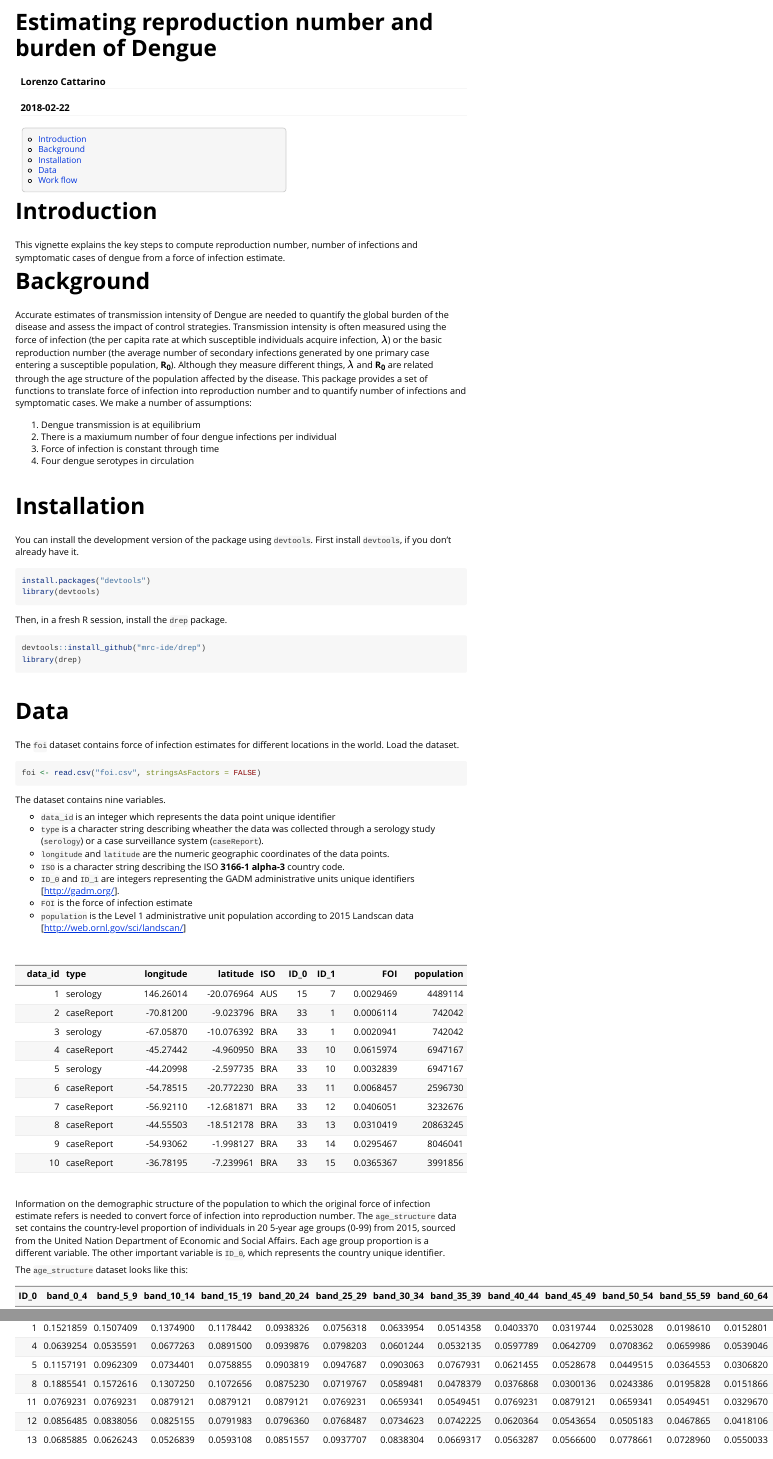
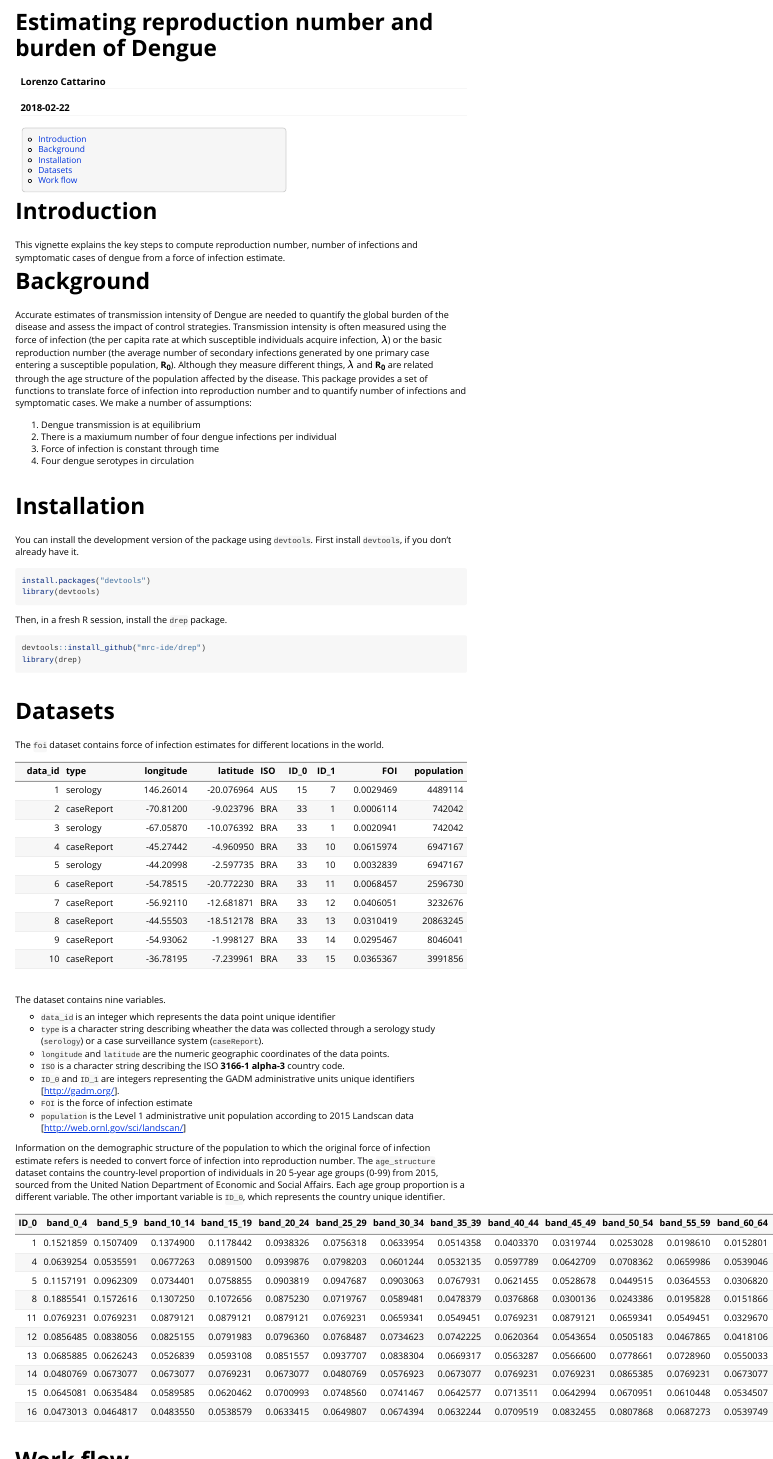
Before and after one commit to lorecatta/drep, an R Markdown document (vignettes/my-vignette.Rmd): the page in a window 1100 px wide, from its top, and a second part further down, joined at a grey line. Rendered offline with R 4.5, knitr and Pandoc, with nearby package versions.

Commit message:
Updated .Rmd files

````diff
--- a/vignettes/my-vignette.Rmd
+++ b/vignettes/my-vignette.Rmd
@@ -51,8 +51,7 @@ library(drep)
 
 <br>
 
-# Data
+# Datasets
 
-The `foi` dataset contains force of infection estimates for different locations in the world. Load the dataset.
+The `foi` dataset contains force of infection estimates for different locations in the world.
 
-```{r include = TRUE}
@@ -69,21 +75,11 @@ The dataset contains nine variables.
 * `FOI` is the force of infection estimate
 * `population` is the Level 1 administrative unit population according to 2015 Landscan data [http://web.ornl.gov/sci/landscan/]
 
-<br>
-
-```{r, echo = FALSE, results = 'asis'}
-knitr::kable(head(foi, 10), row.names = FALSE)
-```
-
-<br>
-
-Information on the demographic structure of the population to which the original force of infection estimate refers is needed to convert force of infection into reproduction number. The `age_structure` data set contains the country-level proportion of individuals in 20 5-year age groups (0-99) from 2015, sourced from the United Nation Department of Economic and Social Affairs. Each age group proportion is a different variable. The other important variable is `ID_0`, which represents the country unique identifier.
+Information on the demographic structure of the population to which the original force of infection estimate refers is needed to convert force of infection into reproduction number. The `age_structure` dataset contains the country-level proportion of individuals in 20 5-year age groups (0-99) from 2015, sourced from the United Nation Department of Economic and Social Affairs. Each age group proportion is a different variable. The other important variable is `ID_0`, which represents the country unique identifier.
 
 ```{r, include = FALSE}
 age_structure <- read.csv("age_structure.csv", stringsAsFactors = FALSE)
 ```
-
-The `age_structure` dataset looks like this:
 
 ```{r, echo = FALSE, results = 'asis'}
 knitr::kable(head(age_structure, 10), row.names = FALSE)
````
Also changed, not shown: vignettes/my-vignette.Rmd (9 more changed lines), 7 other files.
